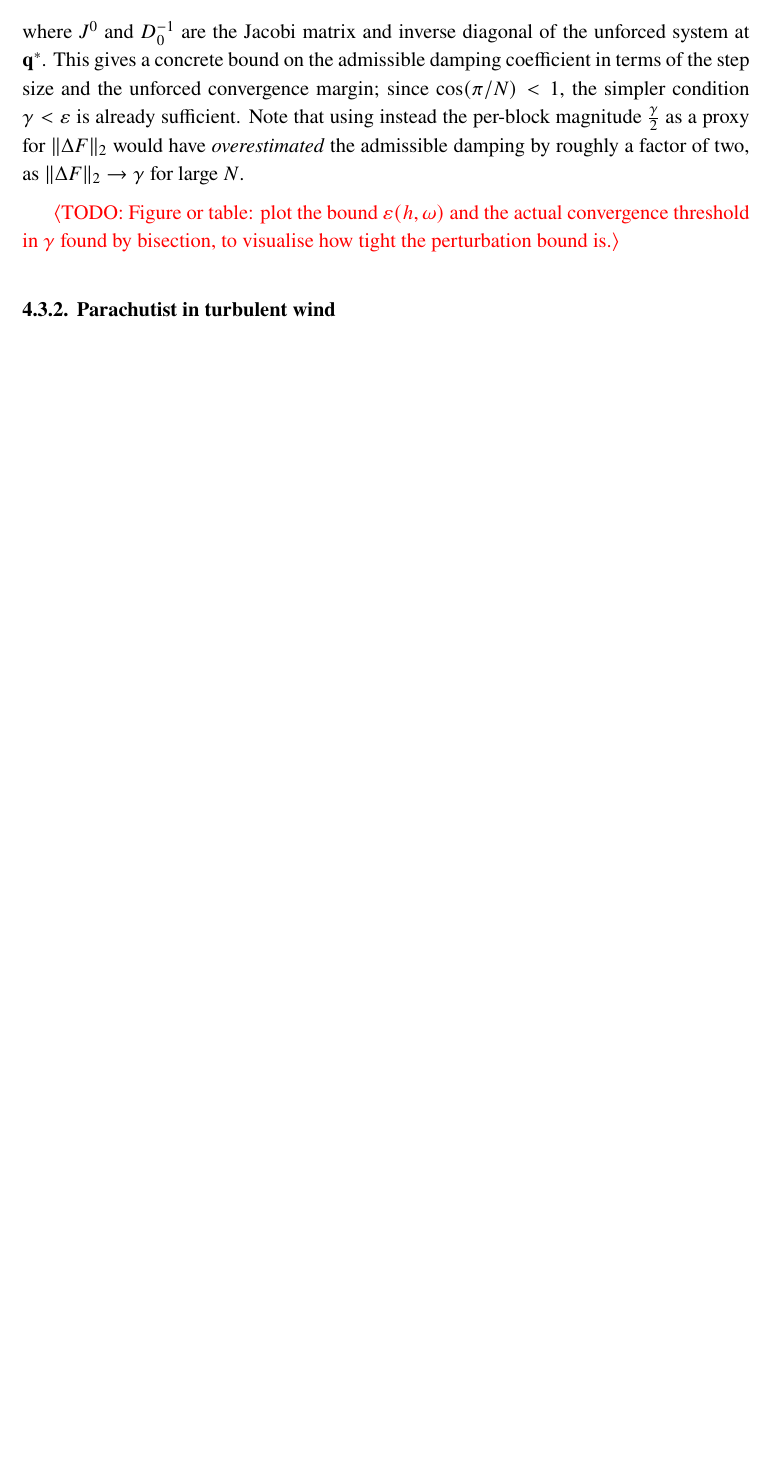
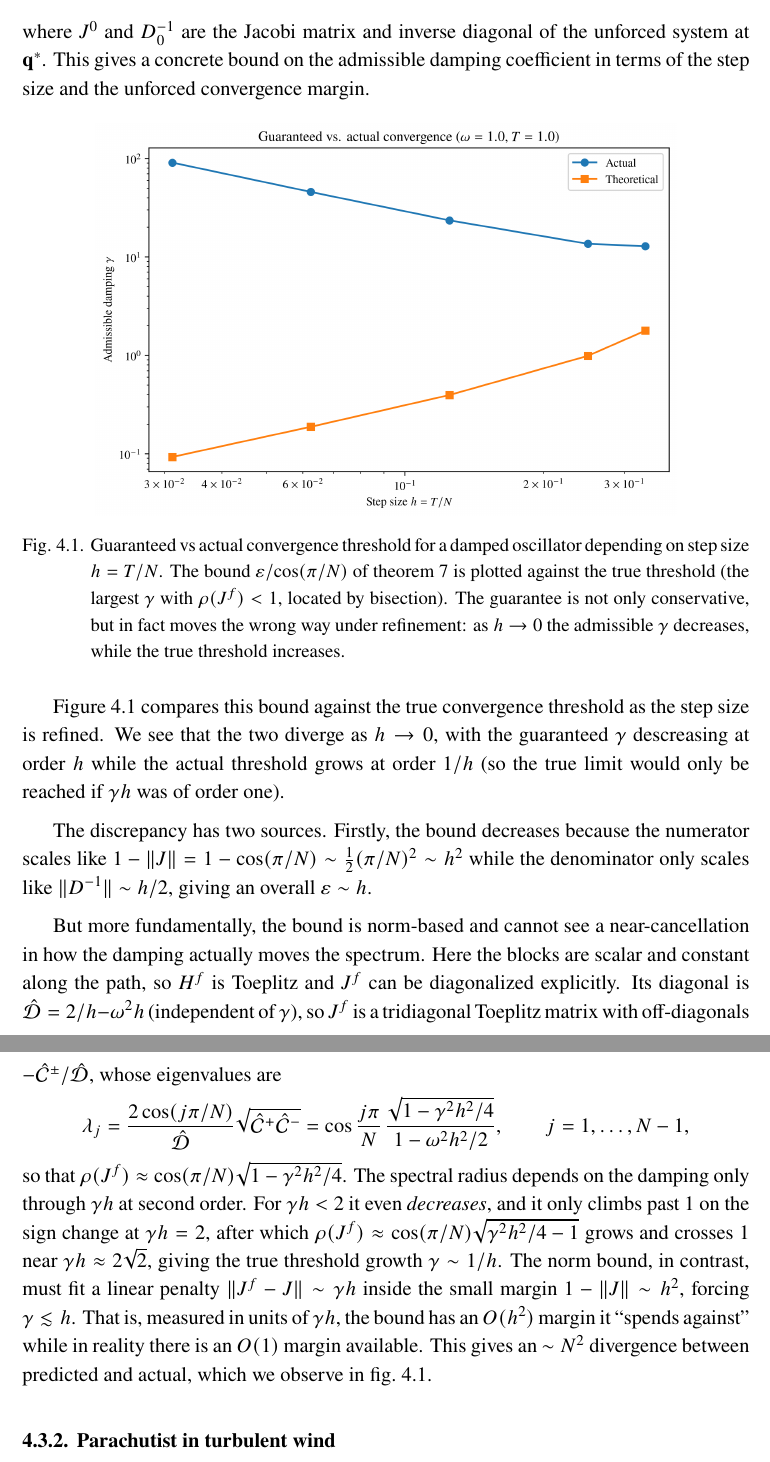
Before and after one commit to odilf/master-thesis, a LaTeX thesis (paper/main.tex, which reads paper/body/4-forced-systems.tex): part of page 33 of 54 before the commit and two parts of pages 33 and 34 of 55 after it, the two joined at a grey line, cut so that both start at the same text, the shorter picture padded with empty space. Compiled offline with XeLaTeX.

Commit message:
forced perturbation bound prose

```diff
--- a/paper/body/4-forced-systems.tex
+++ b/paper/body/4-forced-systems.tex
@@ -351,11 +355,26 @@ Assuming the unforced oscillator converges at $\mathbf{q}^*$ for the chosen step
 	\quad\Rightarrow\quad
 	\gamma < \frac{\varepsilon}{\cos(\pi/N)},
 \]
-where $J^0$ and $D_0^{-1}$ are the Jacobi matrix and inverse diagonal of the unforced system at $\mathbf{q}^*$. This gives a concrete bound on the admissible damping coefficient in terms of the step size and the unforced convergence margin; since $\cos(\pi/N) < 1$, the simpler condition $\gamma < \varepsilon$ is already sufficient. Note that using instead the per-block magnitude $\tfrac{\gamma}{2}$ as a proxy for $\|\Delta F\|_2$ would have \emph{overestimated} the admissible damping by roughly a factor of two, as $\|\Delta F\|_2 \to \gamma$ for large $N$.
+where $J^0$ and $D_0^{-1}$ are the Jacobi matrix and inverse diagonal of the unforced system at $\mathbf{q}^*$. This gives a concrete bound on the admissible damping coefficient in terms of the step size and the unforced convergence margin.
 
+\begin{figure}[ht]
+	\centering
+	\includegraphics[width=0.8\textwidth]{forced-perturbation-bound.png}
+	\caption{Guaranteed vs actual convergence threshold for a damped oscillator depending on step size $h = T/N$. The bound $\varepsilon/\cos(\pi/N)$ of \cref{lem:forced-perturbation-explicit} is plotted against the true threshold (the largest $\gamma$ with $\rho(J^f) < 1$, located by bisection). The guarantee is not only conservative, but in fact moves the wrong way under refinement: as $h \to 0$ the admissible $\gamma$ decreases, while the true threshold increases.}\label{fig:forced-perturbation-bound}
+\end{figure}
 
-\todo{Figure or table: plot the bound $\varepsilon(h, \omega)$ and the actual convergence
-	threshold in $\gamma$ found by bisection, to visualise how tight the perturbation bound is.}
+\Cref{fig:forced-perturbation-bound} compares this bound against the true convergence threshold as the step size is refined. We see that the two diverge as $h \to 0$, with the guaranteed $\gamma$ descreasing at order $h$ while the actual threshold grows at order $1/h$ (so the true limit would only be reached if $\gamma h$ was of order one).
+
+The discrepancy has two sources. Firstly, the bound decreases because the numerator scales like $1 - \|J\| = 1 - \cos(\pi/N) \sim \tfrac{1}{2}(\pi/N)^2 \sim h^2$ while the denominator only scales like $\|D^{-1}\| \sim h/2$, giving an overall $\varepsilon \sim h$.
+
+But more fundamentally, the bound is norm-based and cannot see a near-cancellation in how the damping actually moves the spectrum. Here the blocks are scalar and constant along the path, so $H^f$ is Toeplitz and $J^f$ can be diagonalized explicitly. Its diagonal is $\hat{\mathcal{D}} = 2/h - \omega^2 h$ (independent of $\gamma$), so $J^f$ is a tridiagonal Toeplitz matrix with off-diagonals $-\hat{\mathcal{C}}^\pm/\hat{\mathcal{D}}$, whose eigenvalues are
+\[
+	\lambda_j = \frac{2\cos(j\pi/N)}{\hat{\mathcal{D}}}\sqrt{\hat{\mathcal{C}}^+\hat{\mathcal{C}}^-}
+	= \cos\frac{j\pi}{N}\,\frac{\sqrt{1 - \gamma^2 h^2/4}}{1 - \omega^2 h^2/2},
+	\qquad j = 1, \dots, N-1,
+\]
+so that $\rho(J^f) \approx \cos(\pi/N) \sqrt{1 - \gamma^2 h^2/4}$. The spectral radius depends on the damping only through $\gamma h$ at second order. For $\gamma h < 2$ it even \emph{decreases}, and it only climbs past $1$ on the sign change at $\gamma h = 2$, after which $\rho(J^f) \approx \cos(\pi/N)\sqrt{\gamma^2 h^2/4 - 1}$ grows and crosses $1$ near $\gamma h \approx 2\sqrt{2}$, giving the true threshold growth $\gamma \sim 1/h$. The norm bound, in contrast, must fit a linear penalty $\|J^f - J\| \sim \gamma h$ inside the small margin $1 - \|J\| \sim h^2$, forcing $\gamma \lesssim h$. That is, measured in units of $\gamma h$, the bound has an $O(h^2)$ margin it ``spends against'' while in reality there is an $O(1)$ margin available. This gives an $\sim N^2$ divergence between predicted and actual, which we observe in \cref{fig:forced-perturbation-bound}.
+
 
 \tocless\subsection{Parachutist in turbulent wind}\label{ex:parachutist}
 
```
Also changed, not shown: paper/body/4-forced-systems.tex (4 more changed lines).
